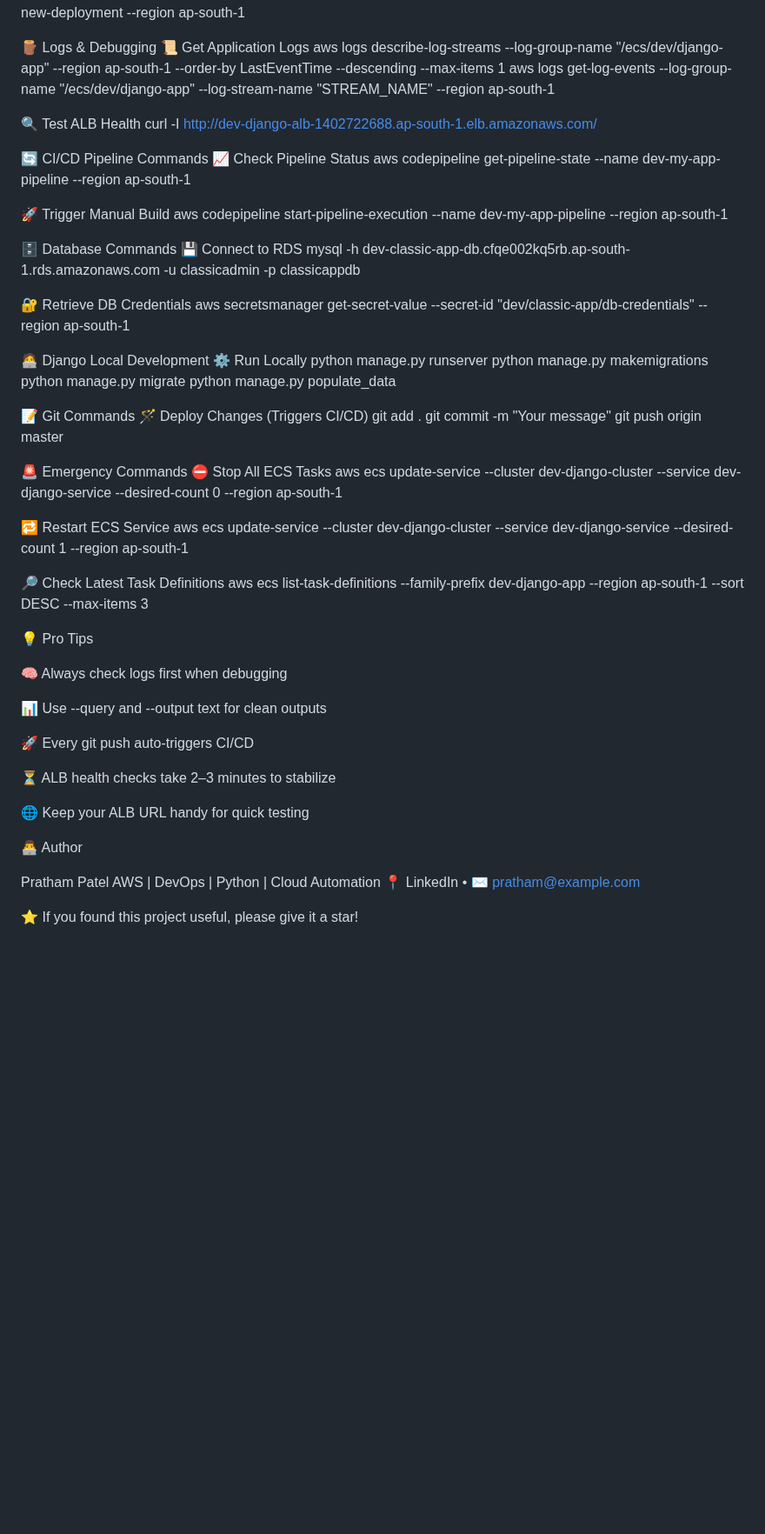
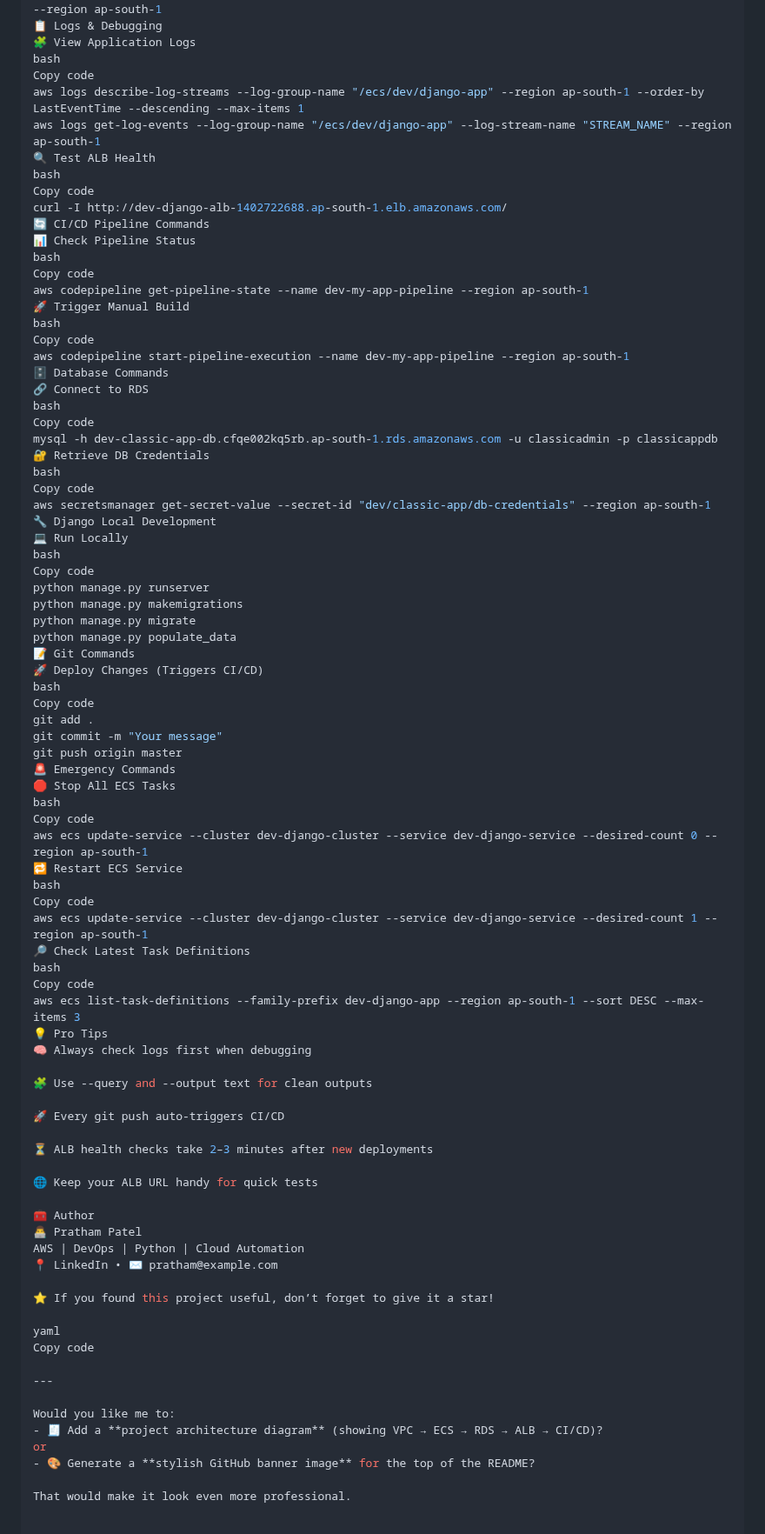
Before and after one commit to Prathamwin23/AWS_CDK_PROJECT, a Markdown page: README.md, the part around one of its changes. Shown at 87% size. GitHub-like rendering; blank space fills up the shorter version.

```diff
--- a/README.md
+++ b/README.md
@@ -65,67 +80,86 @@ aws ecs describe-tasks --cluster dev-django-cluster --tasks TASK_ID --region ap-
 aws ecs update-service --cluster dev-django-cluster --service dev-django-service --force-new-deployment --region ap-south-1
-
-🪵 Logs & Debugging
-📜 Get Application Logs
+📋 Logs & Debugging
+🧩 View Application Logs
+bash
+Copy code
 aws logs describe-log-streams --log-group-name "/ecs/dev/django-app" --region ap-south-1 --order-by LastEventTime --descending --max-items 1
 aws logs get-log-events --log-group-name "/ecs/dev/django-app" --log-stream-name "STREAM_NAME" --region ap-south-1
-
 🔍 Test ALB Health
+bash
+Copy code
 curl -I http://dev-django-alb-1402722688.ap-south-1.elb.amazonaws.com/
-
 🔄 CI/CD Pipeline Commands
-📈 Check Pipeline Status
+📊 Check Pipeline Status
+bash
+Copy code
 aws codepipeline get-pipeline-state --name dev-my-app-pipeline --region ap-south-1
-
 🚀 Trigger Manual Build
+bash
+Copy code
 aws codepipeline start-pipeline-execution --name dev-my-app-pipeline --region ap-south-1
-
 🗄️ Database Commands
-💾 Connect to RDS
+🔗 Connect to RDS
+bash
+Copy code
 mysql -h dev-classic-app-db.cfqe002kq5rb.ap-south-1.rds.amazonaws.com -u classicadmin -p classicappdb
-
 🔐 Retrieve DB Credentials
+bash
+Copy code
 aws secretsmanager get-secret-value --secret-id "dev/classic-app/db-credentials" --region ap-south-1
-
-🧑‍💻 Django Local Development
-⚙️ Run Locally
+🔧 Django Local Development
+💻 Run Locally
+bash
+Copy code
 python manage.py runserver
 python manage.py makemigrations
 python manage.py migrate
 python manage.py populate_data
-
 📝 Git Commands
-🪄 Deploy Changes (Triggers CI/CD)
+🚀 Deploy Changes (Triggers CI/CD)
+bash
+Copy code
 git add .
 git commit -m "Your message"
 git push origin master
-
 🚨 Emergency Commands
-⛔ Stop All ECS Tasks
+🛑 Stop All ECS Tasks
+bash
+Copy code
 aws ecs update-service --cluster dev-django-cluster --service dev-django-service --desired-count 0 --region ap-south-1
-
 🔁 Restart ECS Service
+bash
+Copy code
 aws ecs update-service --cluster dev-django-cluster --service dev-django-service --desired-count 1 --region ap-south-1
-
 🔎 Check Latest Task Definitions
+bash
+Copy code
 aws ecs list-task-definitions --family-prefix dev-django-app --region ap-south-1 --sort DESC --max-items 3
-
 💡 Pro Tips
-
 🧠 Always check logs first when debugging
 
-📊 Use --query and --output text for clean outputs
+🧩 Use --query and --output text for clean outputs
 
 🚀 Every git push auto-triggers CI/CD
 
-⏳ ALB health checks take 2–3 minutes to stabilize
+⏳ ALB health checks take 2–3 minutes after new deployments
 
-🌐 Keep your ALB URL handy for quick testing
+🌐 Keep your ALB URL handy for quick tests
 
-👨‍💻 Author
+🧰 Author
+👨‍💻 Pratham Patel
+AWS | DevOps | Python | Cloud Automation
+📍 LinkedIn • ✉️ pratham@example.com
 
-Pratham Patel
-AWS | DevOps | Python | Cloud Automation
-📍 LinkedIn
- • ✉️ pratham@example.com
+⭐ If you found this project useful, don’t forget to give it a star!
 
-⭐ If you found this project useful, please give it a star!
+yaml
+Copy code
+
+---
+
+Would you like me to:
+- 🧾 Add a **project architecture diagram** (showing VPC → ECS → RDS → ALB → CI/CD)?
+or
+- 🎨 Generate a **stylish GitHub banner image** for the top of the README?
+
+That would make it look even more professional.
```
Also changed, not shown: other parts of README.md (+44 -29 lines).
